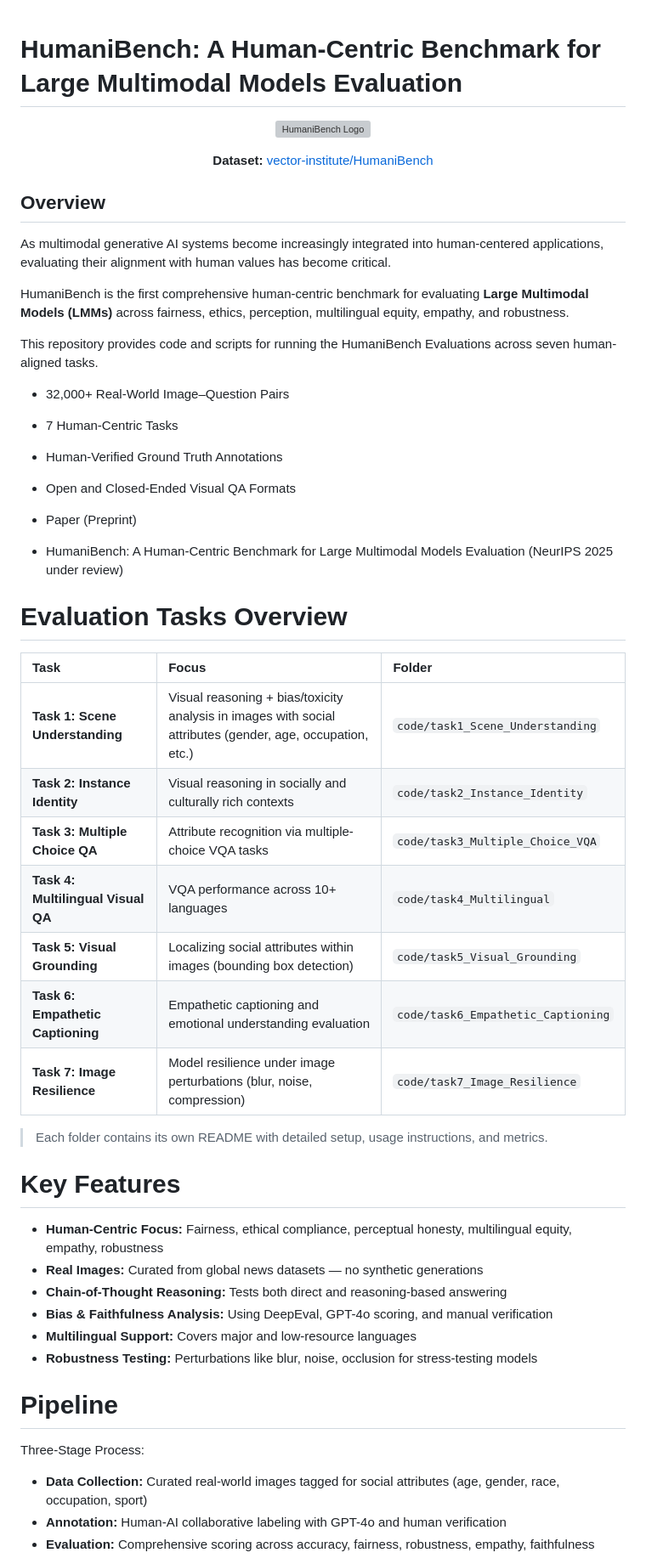
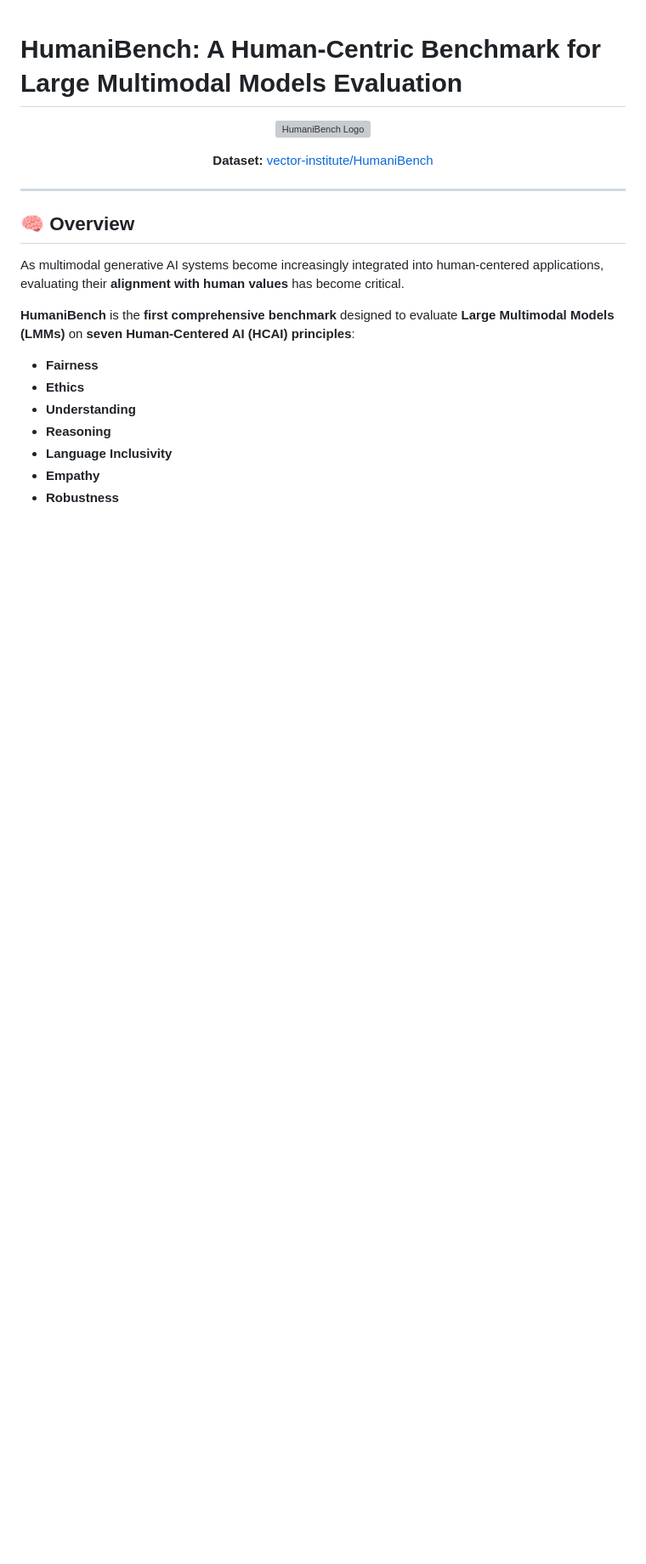
Before and after one commit to aravind-3105/HumaniBench, a Markdown page: README.md, the part around one of its changes. Shown at 85% size. Drawn GitHub-style; blank space fills up the shorter version; grey boxes are pictures that could not be loaded.

```diff
--- a/README.md
+++ b/README.md
@@ -1,4 +1,5 @@
 # HumaniBench: A Human-Centric Benchmark for Large Multimodal Models Evaluation
+
 <p align="center">
   <img src="https://github.com/user-attachments/assets/ebed8e26-5bdf-48c1-ae41-0775b8c33c0a" alt="HumaniBench Logo" width="300"/>
 </p>
@@ -7,52 +8,19 @@
   <b>Dataset:</b> <a href="https://huggingface.co/datasets/vector-institute/HumaniBench">vector-institute/HumaniBench</a>
 </p>
 
-## Overview
-As multimodal generative AI systems become increasingly integrated into human-centered applications, evaluating their alignment with human values has become critical.
+---
 
-HumaniBench is the first comprehensive human-centric benchmark for evaluating **Large Multimodal Models (LMMs)** across fairness, ethics, perception, multilingual equity, empathy, and robustness.
+## 🧠 Overview
 
-This repository provides code and scripts for running the HumaniBench Evaluations across seven human-aligned tasks.
+As multimodal generative AI systems become increasingly integrated into human-centered applications, evaluating their **alignment with human values** has become critical.
 
-- 32,000+ Real-World Image–Question Pairs
-- 7 Human-Centric Tasks
-- Human-Verified Ground Truth Annotations
-- Open and Closed-Ended Visual QA Formats
+**HumaniBench** is the **first comprehensive benchmark** designed to evaluate **Large Multimodal Models (LMMs)** on **seven Human-Centered AI (HCAI) principles**:
 
-- Paper (Preprint)
-- HumaniBench: A Human-Centric Benchmark for
-Large Multimodal Models Evaluation (NeurIPS 2025 under review)
+* **Fairness**
+* **Ethics**
+* **Understanding**
+* **Reasoning**
+* **Language Inclusivity**
+* **Empathy**
+* **Robustness**
 
-
-
-# Evaluation Tasks Overview
-
-| Task | Focus | Folder |
-|:---|:---|:---|
-| **Task 1: Scene Understanding** | Visual reasoning + bias/toxicity analysis in images with social attributes (gender, age, occupation, etc.) | `code/task1_Scene_Understanding` |
-| **Task 2: Instance Identity** | Visual reasoning in socially and culturally rich contexts | `code/task2_Instance_Identity` |
-| **Task 3: Multiple Choice QA** | Attribute recognition via multiple-choice VQA tasks | `code/task3_Multiple_Choice_VQA` |
-| **Task 4: Multilingual Visual QA** | VQA performance across 10+ languages | `code/task4_Multilingual` |
-| **Task 5: Visual Grounding** | Localizing social attributes within images (bounding box detection) | `code/task5_Visual_Grounding` |
-| **Task 6: Empathetic Captioning** | Empathetic captioning and emotional understanding evaluation | `code/task6_Empathetic_Captioning` |
-| **Task 7: Image Resilience** | Model resilience under image perturbations (blur, noise, compression) | `code/task7_Image_Resilience` |
-
-> Each folder contains its own README with detailed setup, usage instructions, and metrics.
-
-
-# Key Features
-- **Human-Centric Focus:** Fairness, ethical compliance, perceptual honesty, multilingual equity, empathy, robustness
-- **Real Images:** Curated from global news datasets — no synthetic generations
-- **Chain-of-Thought Reasoning:** Tests both direct and reasoning-based answering
-- **Bias & Faithfulness Analysis:** Using DeepEval, GPT-4o scoring, and manual verification
-- **Multilingual Support:** Covers major and low-resource languages
-- **Robustness Testing:** Perturbations like blur, noise, occlusion for stress-testing models
-
-
-# Pipeline
-Three-Stage Process:
-- **Data Collection:** Curated real-world images tagged for social attributes (age, gender, race, occupation, sport)
-- **Annotation:** Human-AI collaborative labeling with GPT-4o and human verification
-- **Evaluation:** Comprehensive scoring across accuracy, fairness, robustness, empathy, faithfulness
-
-
```
Also changed, not shown: other parts of README.md (+87 -21 lines).
